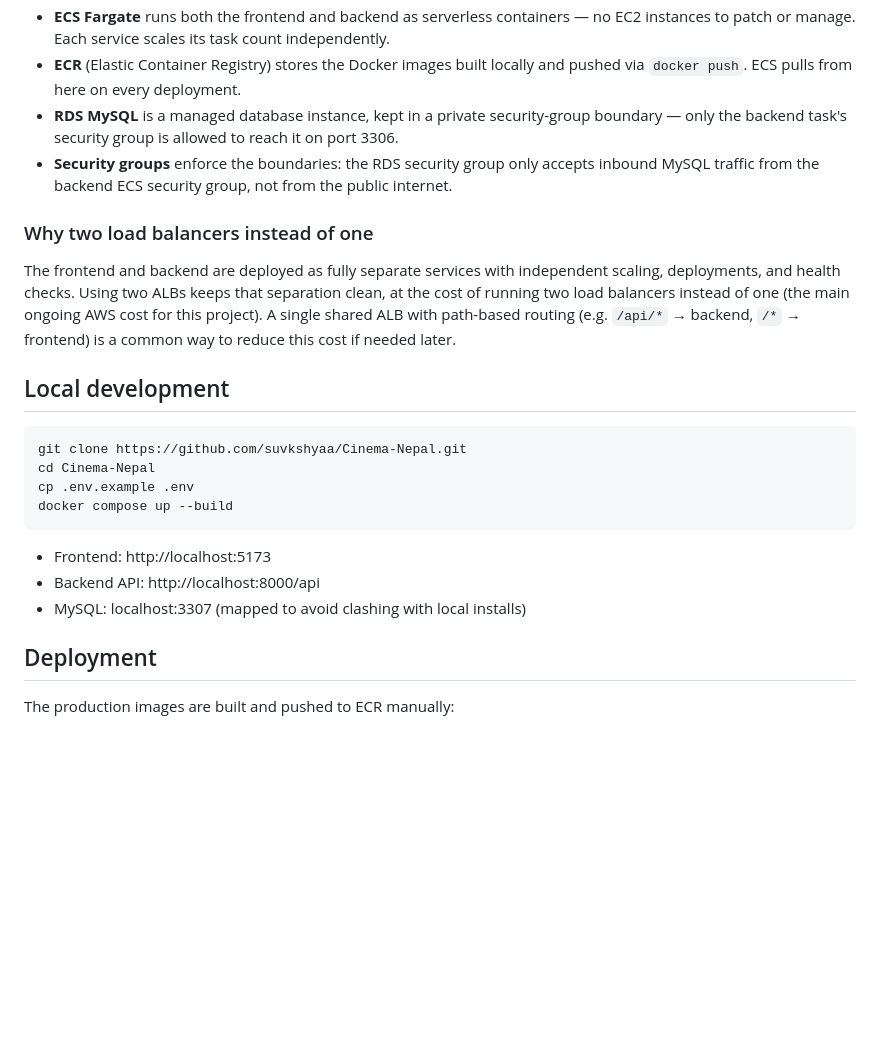
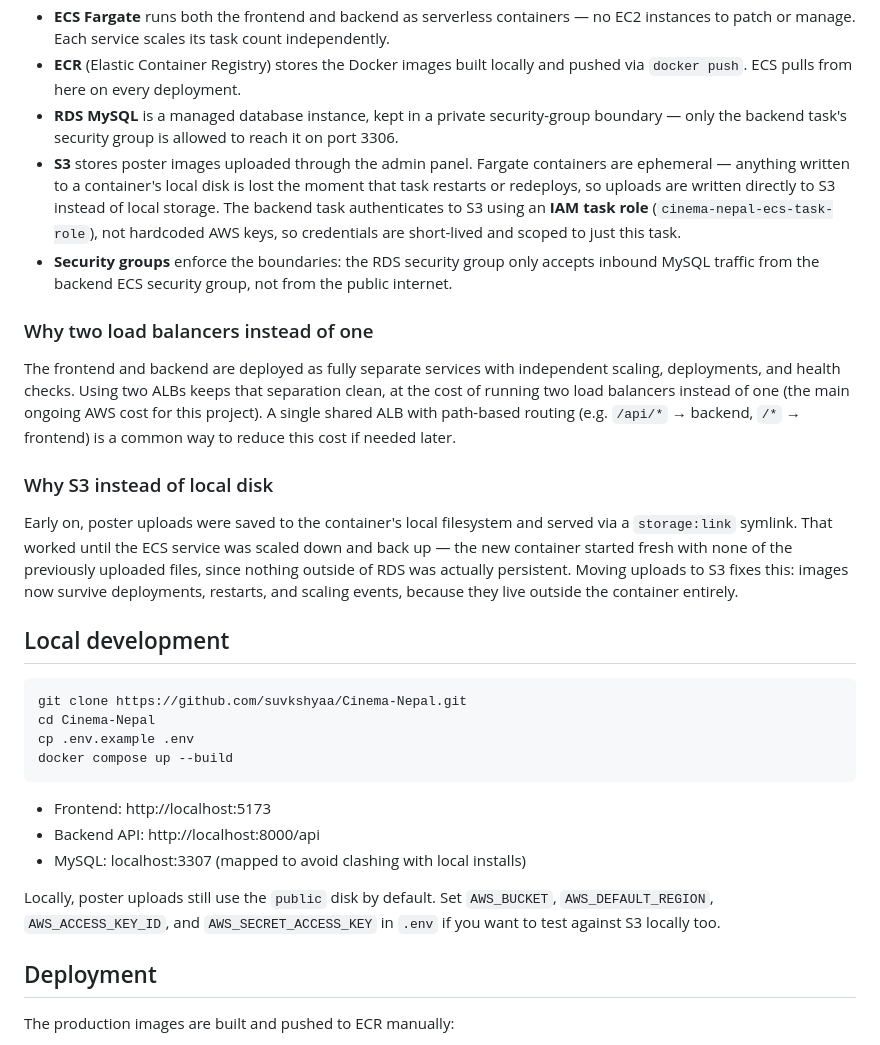
Before and after one commit to suvkshyaa/Cinema-Nepal, a Markdown page: README.md, the part around one of its changes. Rendered like a GitHub page; blank space fills up the shorter version.

```diff
--- a/README.md
+++ b/README.md
@@ -84,11 +86,16 @@ graph TD
 - **ECS Fargate** runs both the frontend and backend as serverless containers — no EC2 instances to patch or manage. Each service scales its task count independently.
 - **ECR** (Elastic Container Registry) stores the Docker images built locally and pushed via `docker push`. ECS pulls from here on every deployment.
 - **RDS MySQL** is a managed database instance, kept in a private security-group boundary — only the backend task's security group is allowed to reach it on port 3306.
+- **S3** stores poster images uploaded through the admin panel. Fargate containers are ephemeral — anything written to a container's local disk is lost the moment that task restarts or redeploys, so uploads are written directly to S3 instead of local storage. The backend task authenticates to S3 using an **IAM task role** (`cinema-nepal-ecs-task-role`), not hardcoded AWS keys, so credentials are short-lived and scoped to just this task.
 - **Security groups** enforce the boundaries: the RDS security group only accepts inbound MySQL traffic from the backend ECS security group, not from the public internet.
 
 ### Why two load balancers instead of one
 
 The frontend and backend are deployed as fully separate services with independent scaling, deployments, and health checks. Using two ALBs keeps that separation clean, at the cost of running two load balancers instead of one (the main ongoing AWS cost for this project). A single shared ALB with path-based routing (e.g. `/api/*` → backend, `/*` → frontend) is a common way to reduce this cost if needed later.
+
+### Why S3 instead of local disk
+
+Early on, poster uploads were saved to the container's local filesystem and served via a `storage:link` symlink. That worked until the ECS service was scaled down and back up — the new container started fresh with none of the previously uploaded files, since nothing outside of RDS was actually persistent. Moving uploads to S3 fixes this: images now survive deployments, restarts, and scaling events, because they live outside the container entirely.
 
 ## Local development
 
@@ -102,6 +109,8 @@ docker compose up --build
 - Frontend: http://localhost:5173
 - Backend API: http://localhost:8000/api
 - MySQL: localhost:3307 (mapped to avoid clashing with local installs)
+
+Locally, poster uploads still use the `public` disk by default. Set `AWS_BUCKET`, `AWS_DEFAULT_REGION`, `AWS_ACCESS_KEY_ID`, and `AWS_SECRET_ACCESS_KEY` in `.env` if you want to test against S3 locally too.
 
 ## Deployment
 
```
Also changed, not shown: other parts of README.md (+13 -3 lines).
